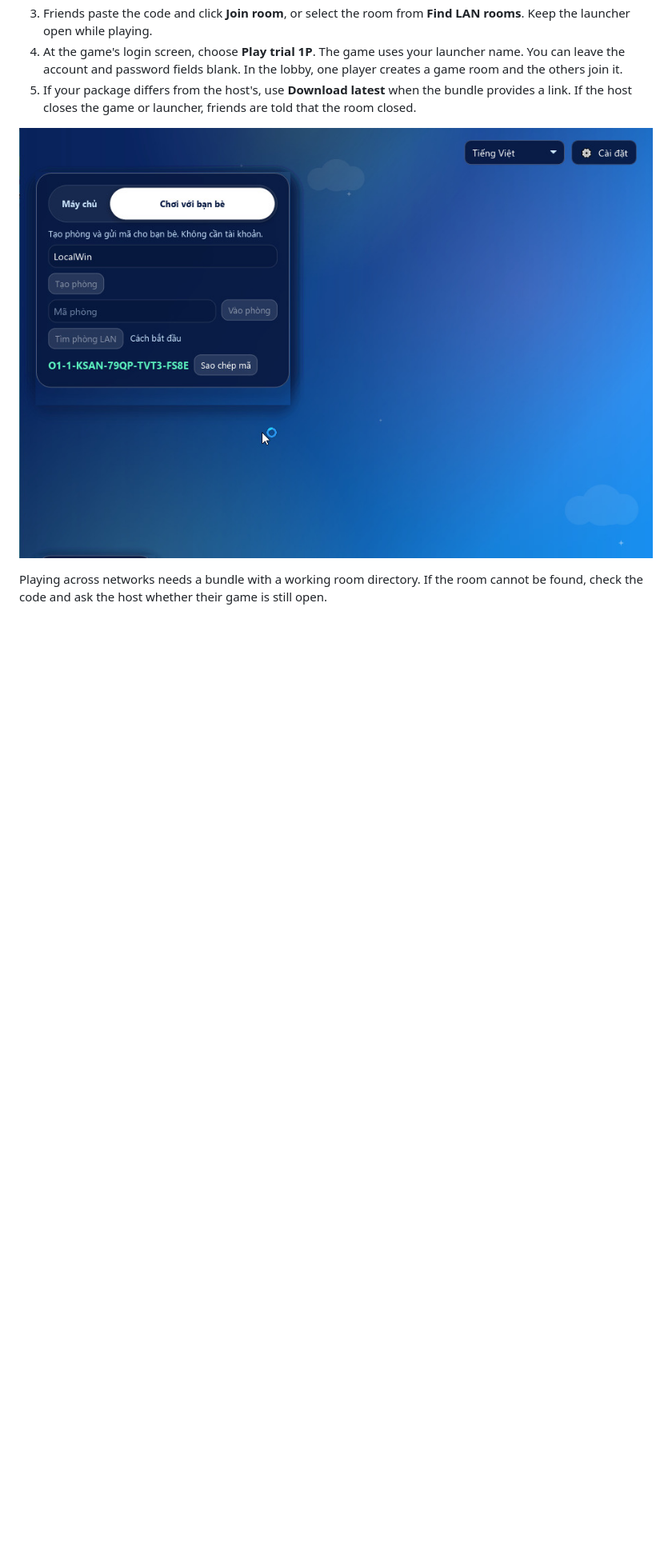
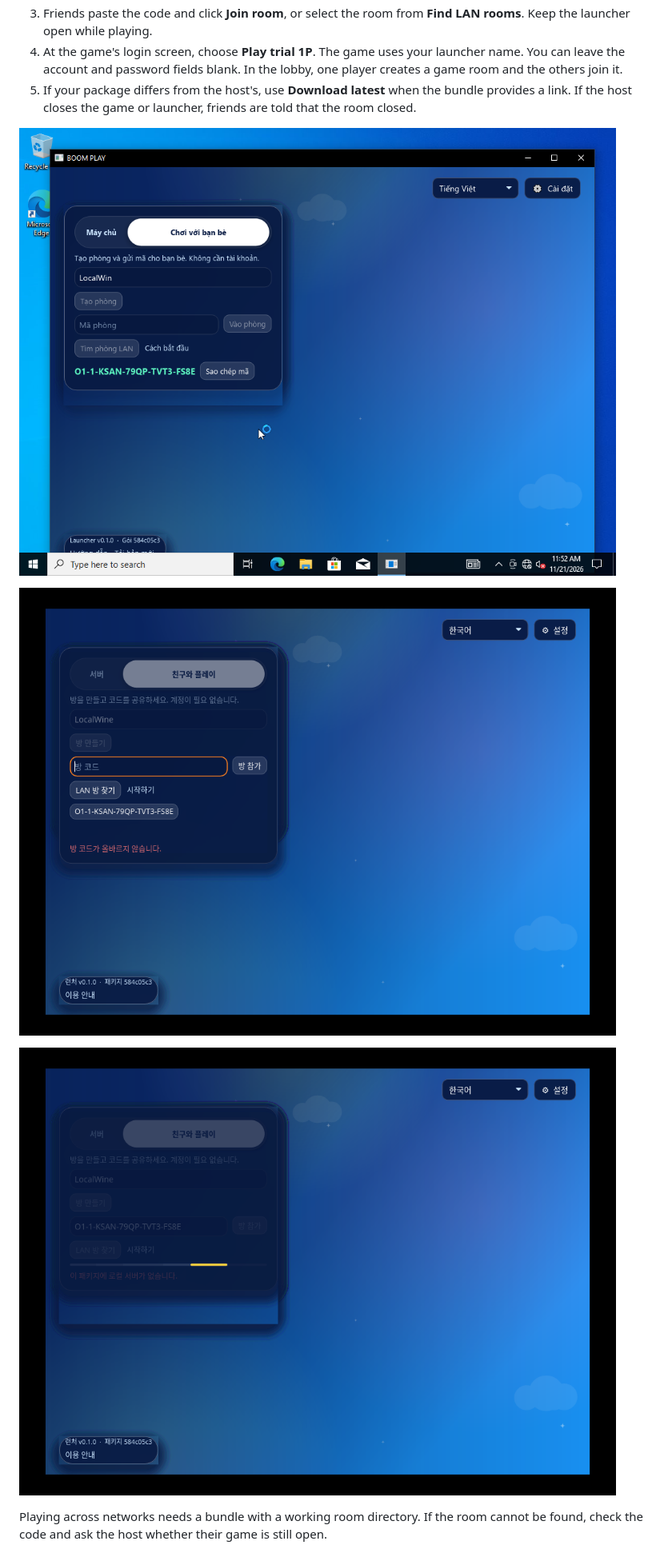
Before and after one commit to aquaplatinumberlitz/boom-kr-server, a Markdown page: docs/player/guide.en.md, the part around the change. Shown at 80% size. Rendered like a GitHub page; pictures changed too: docs/player/o1-create-room.png (added), docs/player/o1-join-code.png (added), docs/player/o1-join-lan.png (added); blank space fills up the shorter version.

```diff
--- a/docs/player/guide.en.md
+++ b/docs/player/guide.en.md
@@ -46,7 +46,11 @@
 4. At the game's login screen, choose **Play trial 1P**. The game uses your launcher name. You can leave the account and password fields blank. In the lobby, one player creates a game room and the others join it.
 5. If your package differs from the host's, use **Download latest** when the bundle provides a link. If the host closes the game or launcher, friends are told that the room closed.
 
-![Play with friends in the launcher](o1-launcher.jpg)
+![Host room in the launcher](o1-create-room.png)
+
+![Join by room code](o1-join-code.png)
+
+![Join from the LAN list](o1-join-lan.png)
 
 Playing across networks needs a bundle with a working room directory. If the room cannot be found, check the code and ask the host whether their game is still open.
 
```
Also changed, not shown: docs/player/guide.ko.md (+5 -1 lines), docs/player/guide.vi.md (+5 -1 lines).
